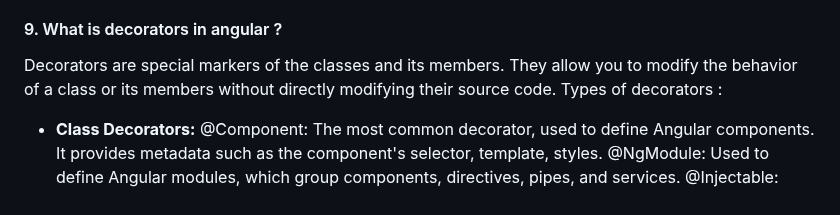
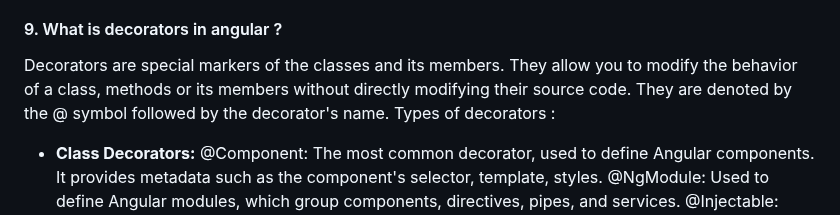
Before and after one commit to iammadhankumar/fullstack-java-interview-guide, a Markdown page: md-files/angular-interview-questions.md, the part around the change. Rendered like a GitHub page.

```diff
--- a/md-files/angular-interview-questions.md
+++ b/md-files/angular-interview-questions.md
@@ -59,7 +59,7 @@ Routing in angular is used to navigate the one web page to another without requi
 * To use routing in other components, we can import the RouterModule in the app routing module and export it to other components.
 
 #### 9. What is decorators in angular ?
-Decorators are special markers of the classes and its members. They allow you to modify the behavior of a class or its members without directly modifying their source code.</br></br>
+Decorators are special markers of the classes and its members. They allow you to modify the behavior of a class, methods or its members without directly modifying their source code.  They are denoted by the @ symbol followed by the decorator's name.</br></br>
 Types of decorators :</br>
 * <b>Class Decorators:</b></br>
 @Component: The most common decorator, used to define Angular components. It provides metadata such as the component's selector, template, styles.</br>
```
